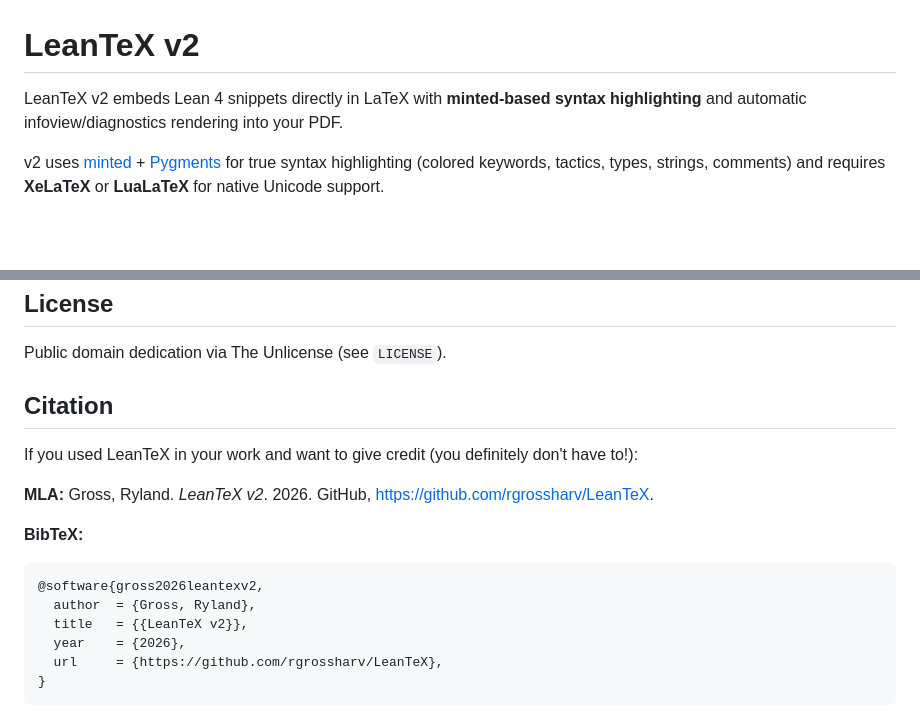
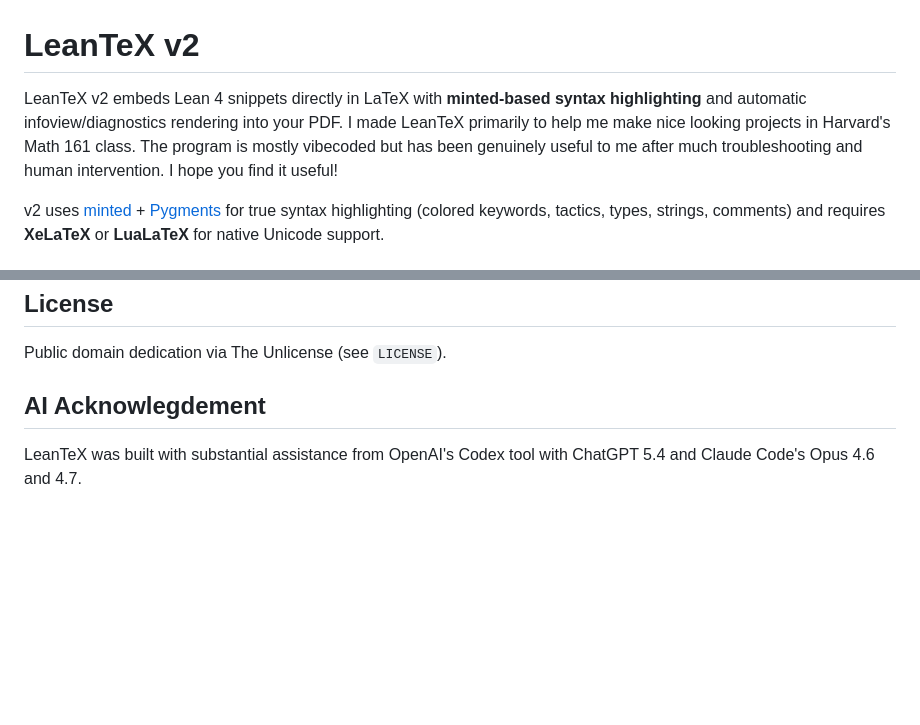
Before and after one commit to rgrossharv/LeanTeX, a Markdown page: README.md, 2 parts joined by grey strips. Drawn GitHub-style; blank space fills up the shorter version.

Commit message:
Update README with project motivation and AI acknowledgment
Expanded the README to include personal motivation and AI acknowledgment.

````diff
--- a/README.md
+++ b/README.md
@@ -1,6 +1,6 @@
 # LeanTeX v2
 
-LeanTeX v2 embeds Lean 4 snippets directly in LaTeX with **minted-based syntax highlighting** and automatic infoview/diagnostics rendering into your PDF.
+LeanTeX v2 embeds Lean 4 snippets directly in LaTeX with **minted-based syntax highlighting** and automatic infoview/diagnostics rendering into your PDF. I made LeanTeX primarily to help me make nice looking projects in Harvard's Math 161 class. The program is mostly vibecoded but has been genuinely useful to me after much troubleshooting and human intervention. I hope you find it useful!
 
 v2 uses [minted](https://ctan.org/pkg/minted) + [Pygments](https://pygments.org/) for true syntax highlighting (colored keywords, tactics, types, strings, comments) and requires **XeLaTeX** or **LuaLaTeX** for native Unicode support.
 
@@ -260,18 +260,6 @@ Run the full end-to-end test (requires Lean + latexmk):
 
 Public domain dedication via The Unlicense (see `LICENSE`).
 
-## Citation
+## AI Acknowlegdement
 
-If you used LeanTeX in your work and want to give credit (you definitely don't have to!):
-
-**MLA:** Gross, Ryland. *LeanTeX v2*. 2026. GitHub, https://github.com/rgrossharv/LeanTeX.
-
-**BibTeX:**
-```bibtex
-@software{gross2026leantexv2,
-  author  = {Gross, Ryland},
-  title   = {{LeanTeX v2}},
-  year    = {2026},
-  url     = {https://github.com/rgrossharv/LeanTeX},
-}
-```
+LeanTeX was built with substantial assistance from OpenAI's Codex tool with ChatGPT 5.4 and Claude Code's Opus 4.6 and 4.7.
````
